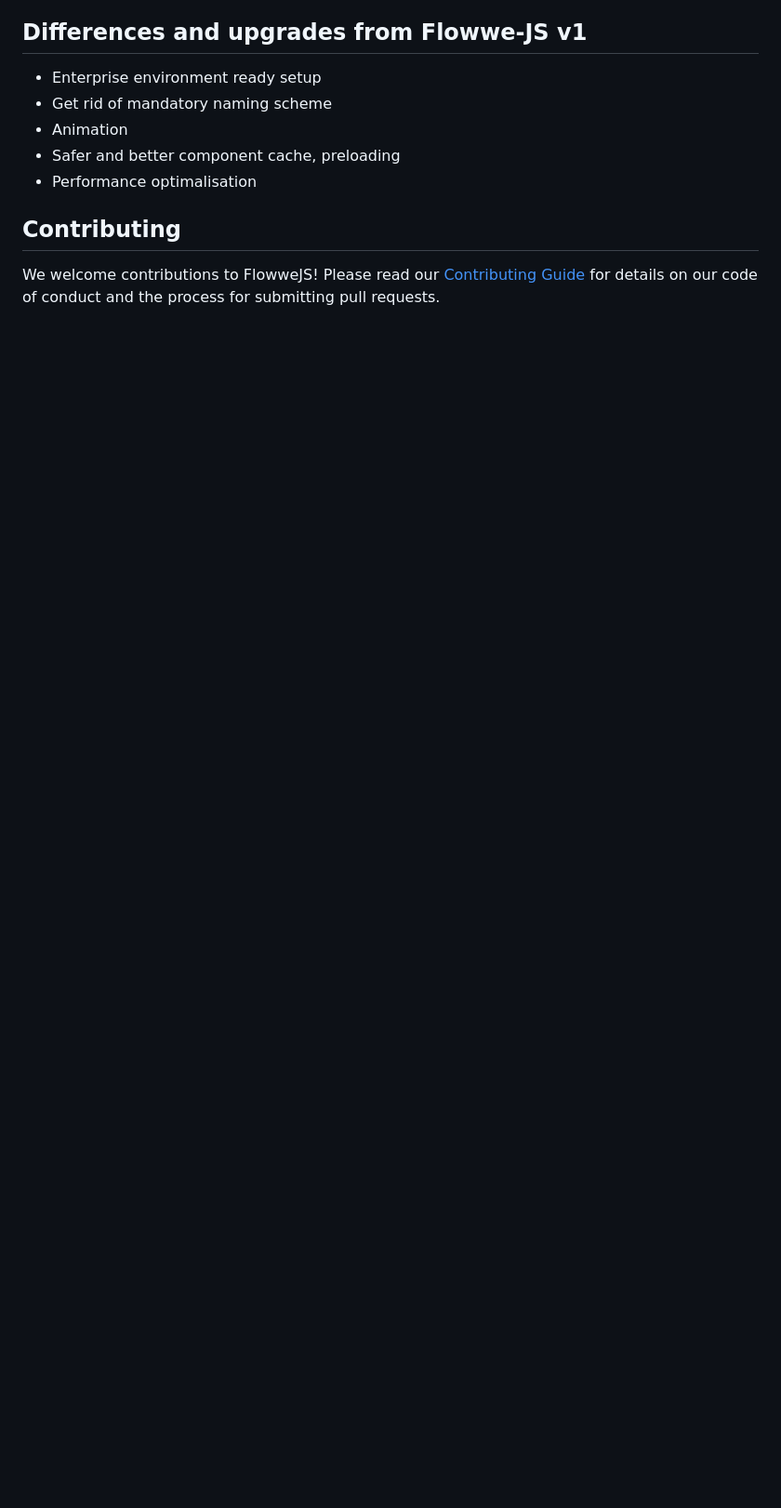
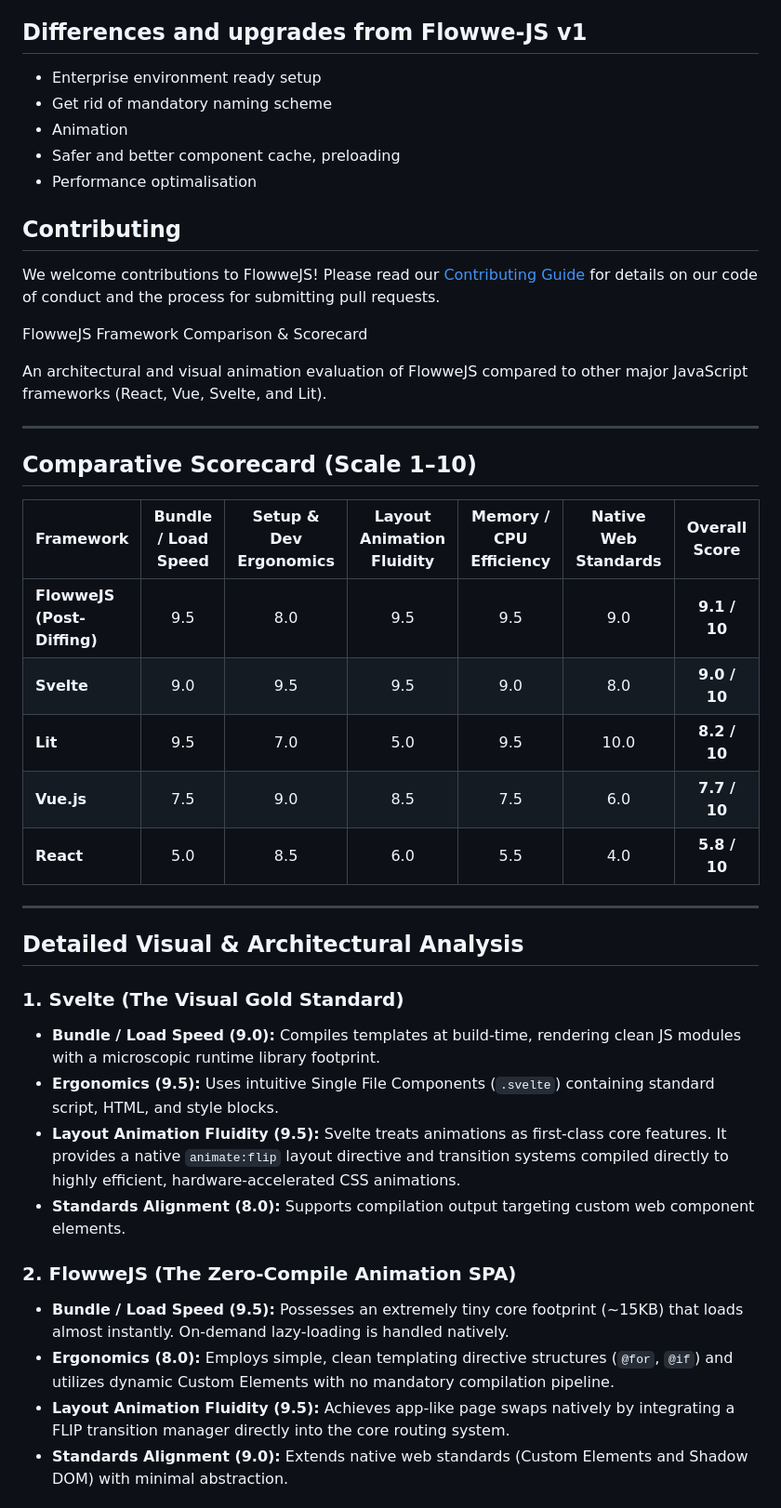
Before and after one commit to timpisti/FlowweJS_v2, a Markdown page: README.md, the part around one of its changes. Shown at 93% size. Drawn GitHub-style; blank space fills up the shorter version.

```diff
--- a/README.md
+++ b/README.md
@@ -282,3 +282,35 @@ if ('serviceWorker' in navigator) {
 
 We welcome contributions to FlowweJS! Please read our [Contributing Guide](CONTRIBUTING.md) for details on our code of conduct and the process for submitting pull requests.
 
+ FlowweJS Framework Comparison & Scorecard
+
+An architectural and visual animation evaluation of FlowweJS compared to other major JavaScript frameworks (React, Vue, Svelte, and Lit).
+
+---
+
+## Comparative Scorecard (Scale 1–10)
+
+| Framework | Bundle / Load Speed | Setup & Dev Ergonomics | Layout Animation Fluidity | Memory / CPU Efficiency | Native Web Standards | **Overall Score** |
+| :--- | :---: | :---: | :---: | :---: | :---: | :---: |
+| **FlowweJS (Post-Diffing)** | 9.5 | 8.0 | 9.5 | 9.5 | 9.0 | **9.1 / 10** |
+| **Svelte** | 9.0 | 9.5 | 9.5 | 9.0 | 8.0 | **9.0 / 10** |
+| **Lit** | 9.5 | 7.0 | 5.0 | 9.5 | 10.0 | **8.2 / 10** |
+| **Vue.js** | 7.5 | 9.0 | 8.5 | 7.5 | 6.0 | **7.7 / 10** |
+| **React** | 5.0 | 8.5 | 6.0 | 5.5 | 4.0 | **5.8 / 10** |
+
+---
+
+## Detailed Visual & Architectural Analysis
+
+### 1. Svelte (The Visual Gold Standard)
+* **Bundle / Load Speed (9.0):** Compiles templates at build-time, rendering clean JS modules with a microscopic runtime library footprint.
+* **Ergonomics (9.5):** Uses intuitive Single File Components (`.svelte`) containing standard script, HTML, and style blocks.
+* **Layout Animation Fluidity (9.5):** Svelte treats animations as first-class core features. It provides a native `animate:flip` layout directive and transition systems compiled directly to highly efficient, hardware-accelerated CSS animations.
+* **Standards Alignment (8.0):** Supports compilation output targeting custom web component elements.
+
+### 2. FlowweJS (The Zero-Compile Animation SPA)
+* **Bundle / Load Speed (9.5):** Possesses an extremely tiny core footprint (~15KB) that loads almost instantly. On-demand lazy-loading is handled natively.
+* **Ergonomics (8.0):** Employs simple, clean templating directive structures (`@for`, `@if`) and utilizes dynamic Custom Elements with no mandatory compilation pipeline.
+* **Layout Animation Fluidity (9.5):** Achieves app-like page swaps natively by integrating a FLIP transition manager directly into the core routing system.
+* **Standards Alignment (9.0):** Extends native web standards (Custom Elements and Shadow DOM) with minimal abstraction.
+
```
Also changed, not shown: other parts of README.md (+32 -0 lines).
